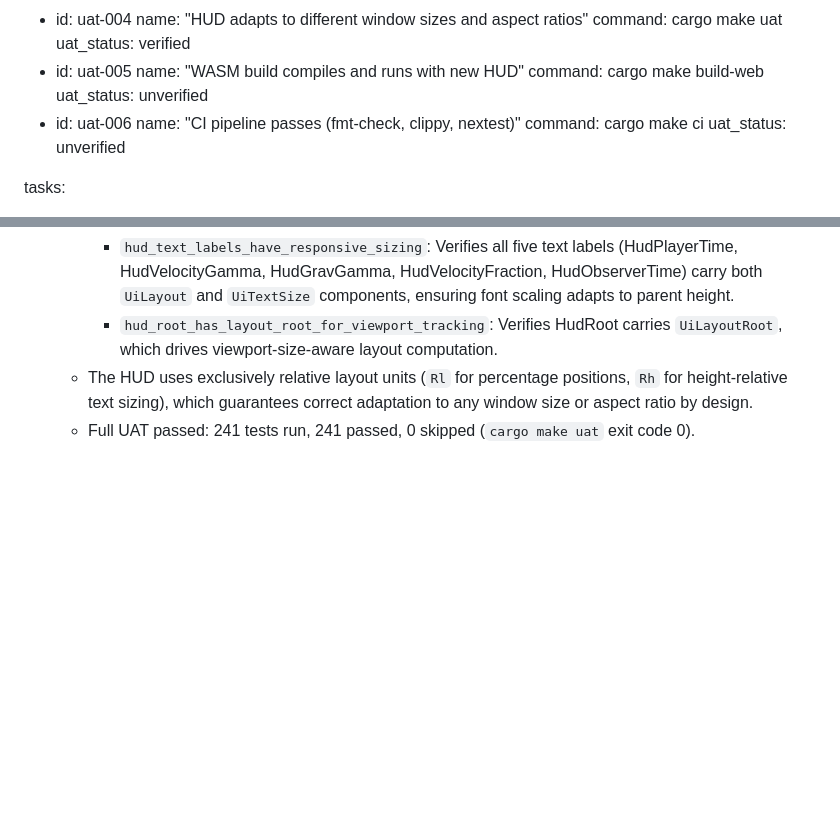
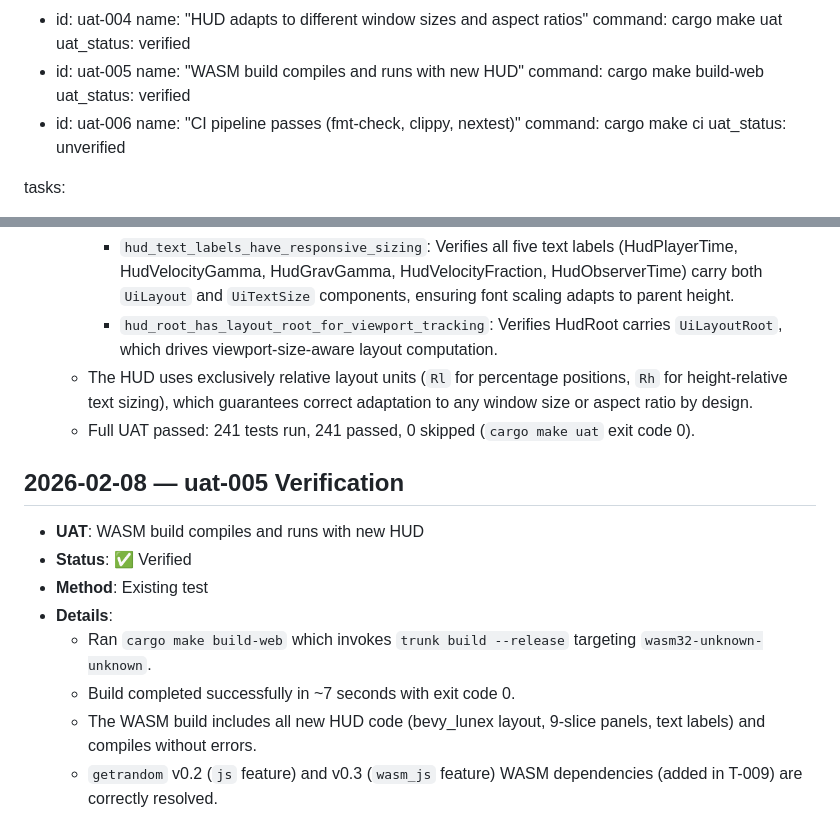
Before and after one commit to twitchax/relativity, a Markdown page: .mr/prds/PRD-0010-improve-hud.md, 2 parts joined by grey strips. Rendered like a GitHub page; blank space fills up the shorter version.

Commit message:
prd(PRD-0010)uat(uat-005): verify WASM build compiles with new HUD

```diff
--- a/.mr/prds/PRD-0010-improve-hud.md
+++ b/.mr/prds/PRD-0010-improve-hud.md
@@ -45,7 +45,7 @@ acceptance_tests:
   - id: uat-005
     name: "WASM build compiles and runs with new HUD"
     command: cargo make build-web
-    uat_status: unverified
+    uat_status: verified
   - id: uat-006
     name: "CI pipeline passes (fmt-check, clippy, nextest)"
     command: cargo make ci
@@ -382,3 +382,13 @@ UiLayoutRoot (2D, camera-synced)
     - `hud_root_has_layout_root_for_viewport_tracking`: Verifies HudRoot carries `UiLayoutRoot`, which drives viewport-size-aware layout computation.
   - The HUD uses exclusively relative layout units (`Rl` for percentage positions, `Rh` for height-relative text sizing), which guarantees correct adaptation to any window size or aspect ratio by design.
   - Full UAT passed: 241 tests run, 241 passed, 0 skipped (`cargo make uat` exit code 0).
+
+## 2026-02-08 — uat-005 Verification
+- **UAT**: WASM build compiles and runs with new HUD
+- **Status**: ✅ Verified
+- **Method**: Existing test
+- **Details**:
+  - Ran `cargo make build-web` which invokes `trunk build --release` targeting `wasm32-unknown-unknown`.
+  - Build completed successfully in ~7 seconds with exit code 0.
+  - The WASM build includes all new HUD code (bevy_lunex layout, 9-slice panels, text labels) and compiles without errors.
+  - `getrandom` v0.2 (`js` feature) and v0.3 (`wasm_js` feature) WASM dependencies (added in T-009) are correctly resolved.
```
